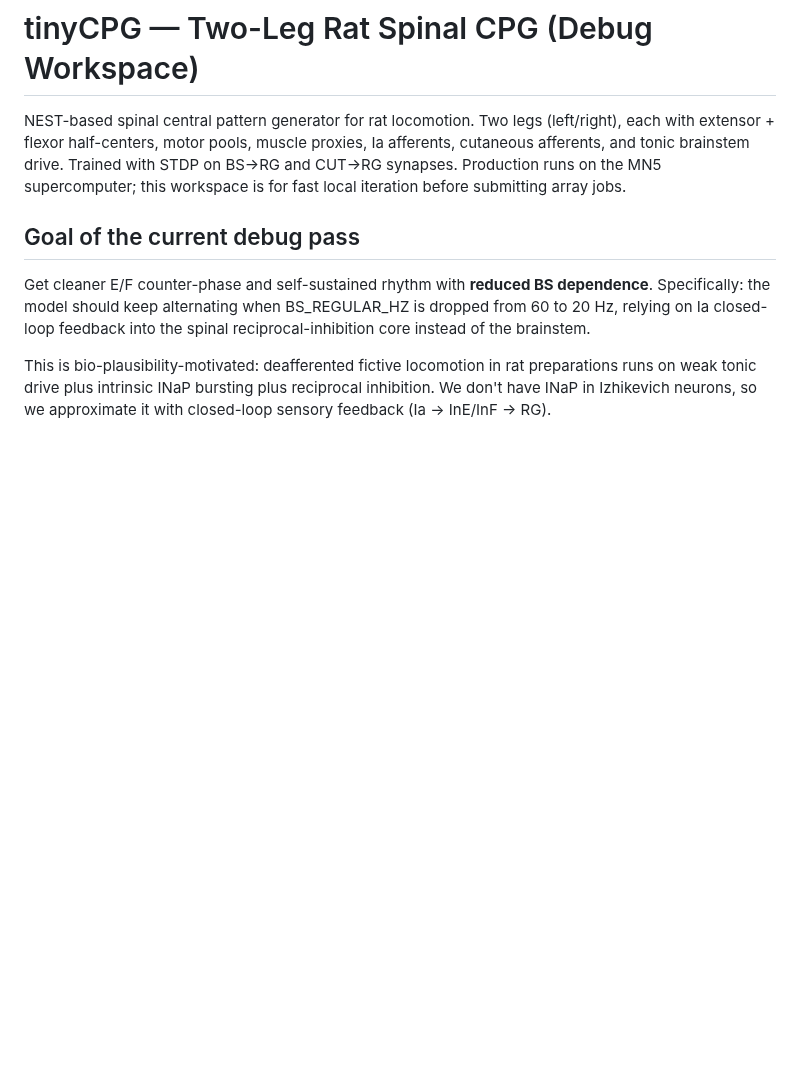
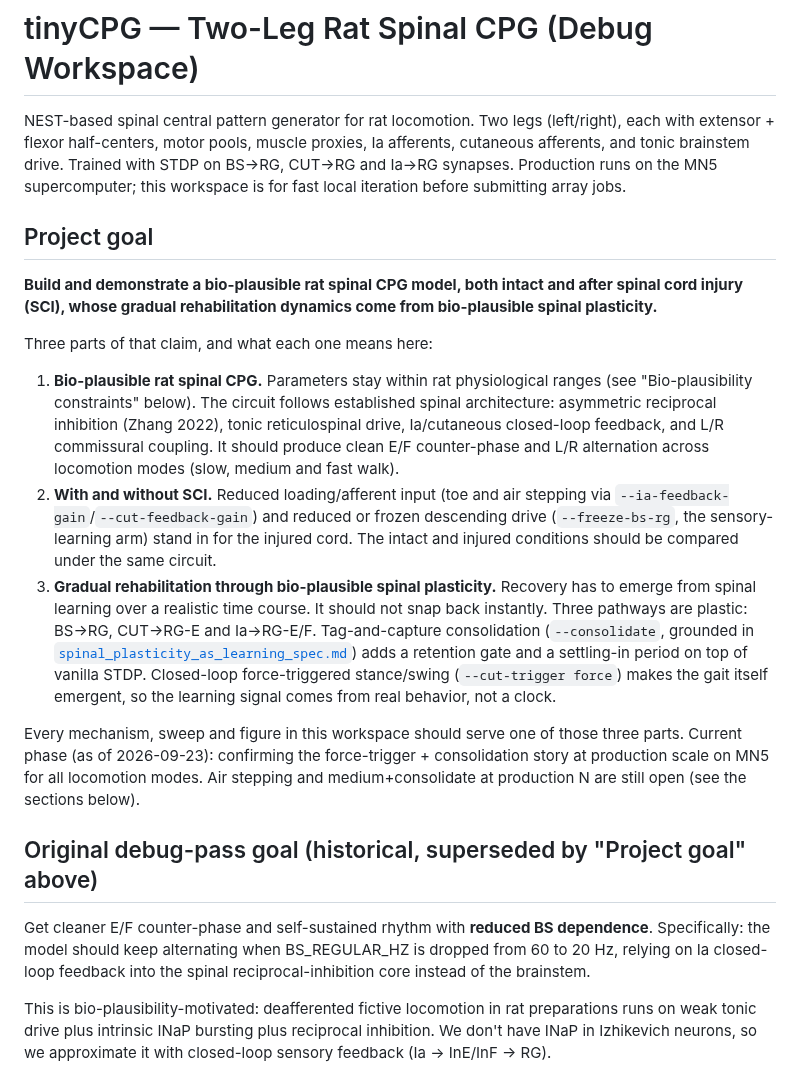
Before and after one commit to max-talanov/tinyCPG, a Markdown page: CLAUDE.md, the part around the change. Drawn GitHub-style; blank space fills up the shorter version.

Commit message:
Add project goal section to CLAUDE.md
State the paper's central claim (bio-plausible rat spinal CPG, with/without
SCI, gradual rehabilitation via spinal plasticity) as the top-level goal,
mark the original reduced-BS debug-pass goal as historical, and list Ia->RG
among the STDP-trained pathways in the intro.

Co-Authored-By: Claude Opus 5.5 <noreply@anthropic.com>

```diff
--- a/CLAUDE.md
+++ b/CLAUDE.md
@@ -2,11 +2,43 @@
 
 NEST-based spinal central pattern generator for rat locomotion. Two legs (left/right),
 each with extensor + flexor half-centers, motor pools, muscle proxies, Ia afferents,
-cutaneous afferents, and tonic brainstem drive. Trained with STDP on BS→RG and CUT→RG
-synapses. Production runs on the MN5 supercomputer; this workspace is for fast local
+cutaneous afferents, and tonic brainstem drive. Trained with STDP on BS→RG, CUT→RG and
+Ia→RG synapses. Production runs on the MN5 supercomputer; this workspace is for fast local
 iteration before submitting array jobs.
 
-## Goal of the current debug pass
+## Project goal
+
+**Build and demonstrate a bio-plausible rat spinal CPG model, both intact and after
+spinal cord injury (SCI), whose gradual rehabilitation dynamics come from bio-plausible
+spinal plasticity.**
+
+Three parts of that claim, and what each one means here:
+
+1. **Bio-plausible rat spinal CPG.** Parameters stay within rat physiological ranges (see
+   "Bio-plausibility constraints" below). The circuit follows established spinal
+   architecture: asymmetric reciprocal inhibition (Zhang 2022), tonic reticulospinal
+   drive, Ia/cutaneous closed-loop feedback, and L/R commissural coupling. It should
+   produce clean E/F counter-phase and L/R alternation across locomotion modes (slow,
+   medium and fast walk).
+2. **With and without SCI.** Reduced loading/afferent input (toe and air stepping via
+   `--ia-feedback-gain`/`--cut-feedback-gain`) and reduced or frozen descending drive
+   (`--freeze-bs-rg`, the sensory-learning arm) stand in for the injured cord. The intact
+   and injured conditions should be compared under the same circuit.
+3. **Gradual rehabilitation through bio-plausible spinal plasticity.** Recovery has to
+   emerge from spinal learning over a realistic time course. It should not snap back
+   instantly. Three pathways are plastic: BS→RG, CUT→RG-E and Ia→RG-E/F. Tag-and-capture
+   consolidation (`--consolidate`, grounded in
+   [`spinal_plasticity_as_learning_spec.md`](spinal_plasticity_as_learning_spec.md))
+   adds a retention gate and a settling-in period on top of vanilla STDP. Closed-loop
+   force-triggered stance/swing (`--cut-trigger force`) makes the gait itself emergent,
+   so the learning signal comes from real behavior, not a clock.
+
+Every mechanism, sweep and figure in this workspace should serve one of those three
+parts. Current phase (as of 2026-09-23): confirming the force-trigger + consolidation
+story at production scale on MN5 for all locomotion modes. Air stepping and
+medium+consolidate at production N are still open (see the sections below).
+
+## Original debug-pass goal (historical, superseded by "Project goal" above)
 
 Get cleaner E/F counter-phase and self-sustained rhythm with **reduced BS dependence**.
 Specifically: the model should keep alternating when BS_REGULAR_HZ is dropped from 60 to
```
